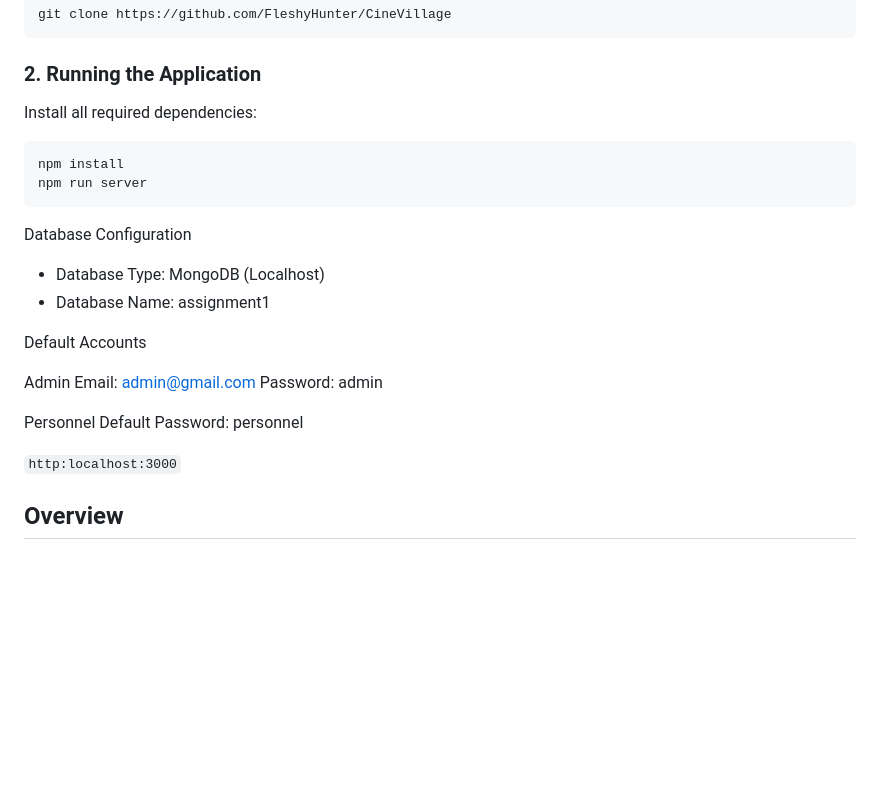
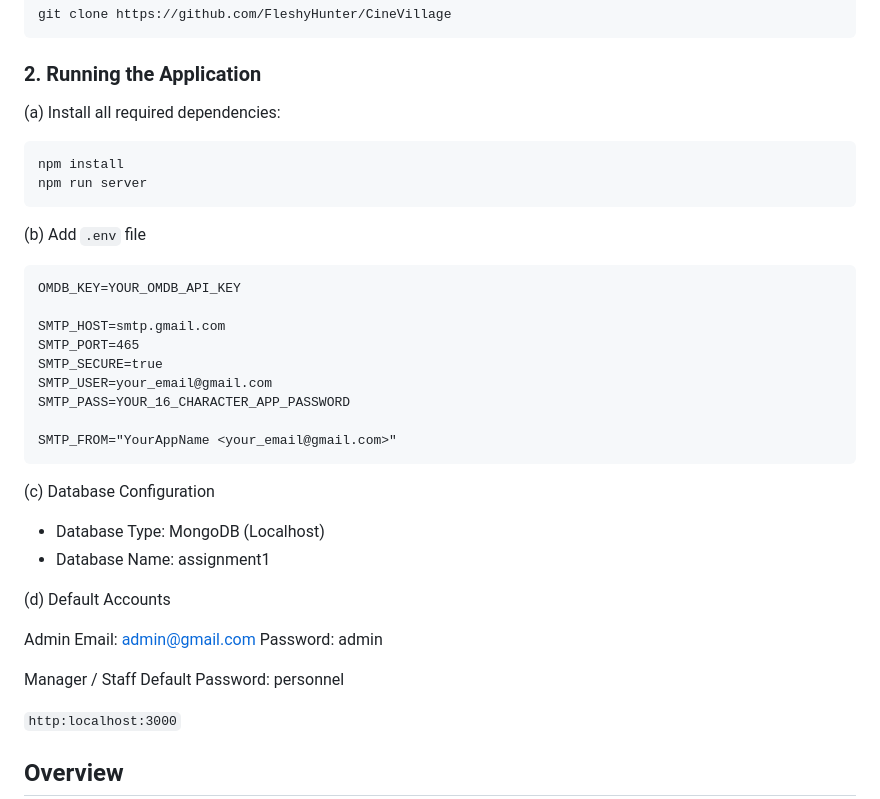
Before and after one commit to FleshyHunter/CineVillage, a Markdown page: README.md, the part around the change. Rendered like a GitHub page; blank space fills up the shorter version.

````diff
--- a/README.md
+++ b/README.md
@@ -10,24 +10,36 @@ git clone https://github.com/FleshyHunter/CineVillage
 ```
 
 ### 2. Running the Application
-Install all required dependencies:
+(a) Install all required dependencies:
 
 ```bash
 npm install
 npm run server
 ```
 
-Database Configuration
+(b) Add `.env` file
+```
+OMDB_KEY=YOUR_OMDB_API_KEY
+
+SMTP_HOST=smtp.gmail.com
+SMTP_PORT=465
+SMTP_SECURE=true
+SMTP_USER=your_email@gmail.com
+SMTP_PASS=YOUR_16_CHARACTER_APP_PASSWORD
+
+SMTP_FROM="YourAppName <your_email@gmail.com>"
+```
+(c) Database Configuration
 - Database Type: MongoDB (Localhost)
 - Database Name: assignment1
 
-Default Accounts
+(d) Default Accounts
 
 Admin
 Email: admin@gmail.com
 Password: admin
 
-Personnel
+Manager / Staff
 Default Password: personnel
 
 `http:localhost:3000`
````
